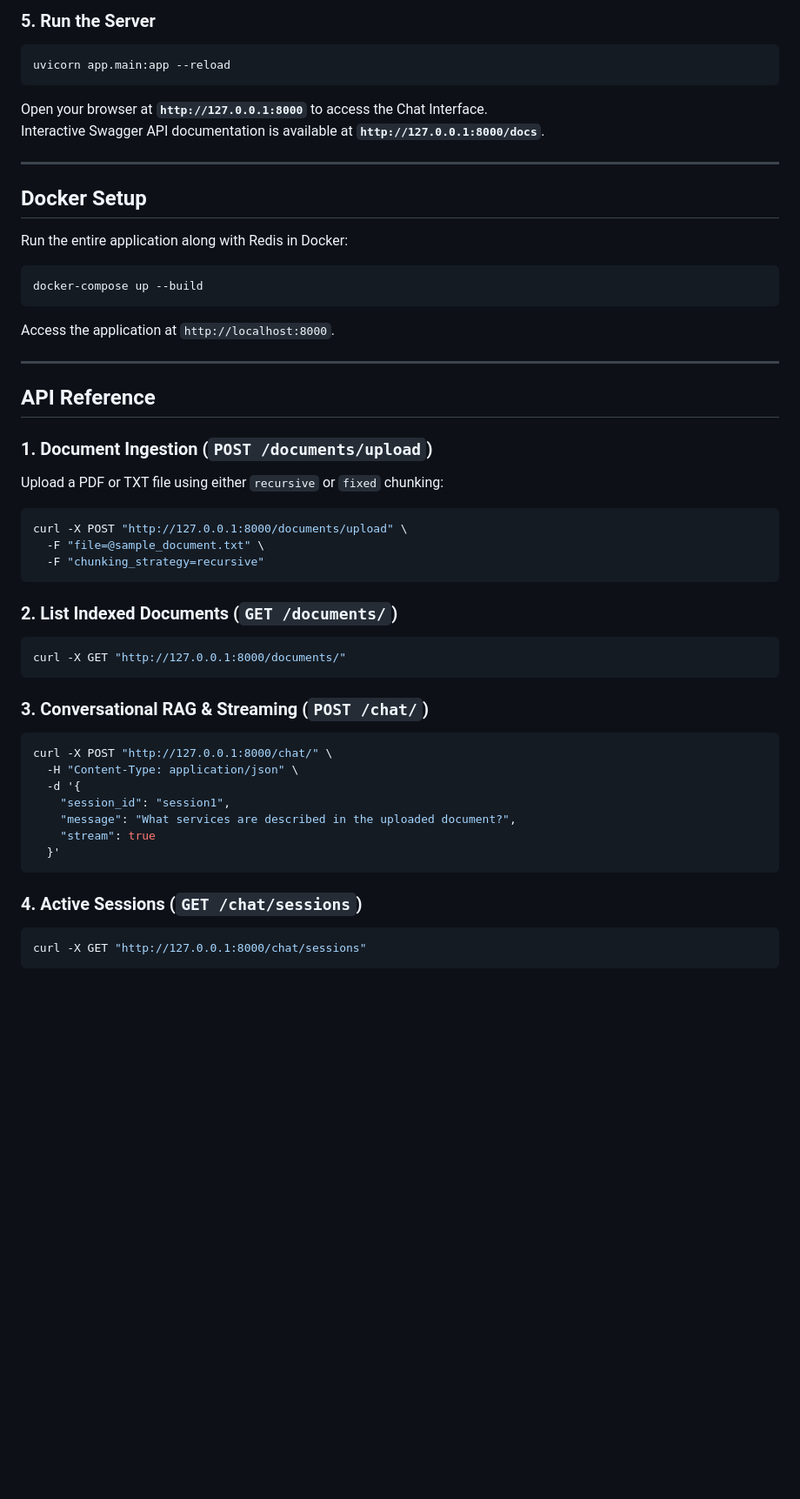
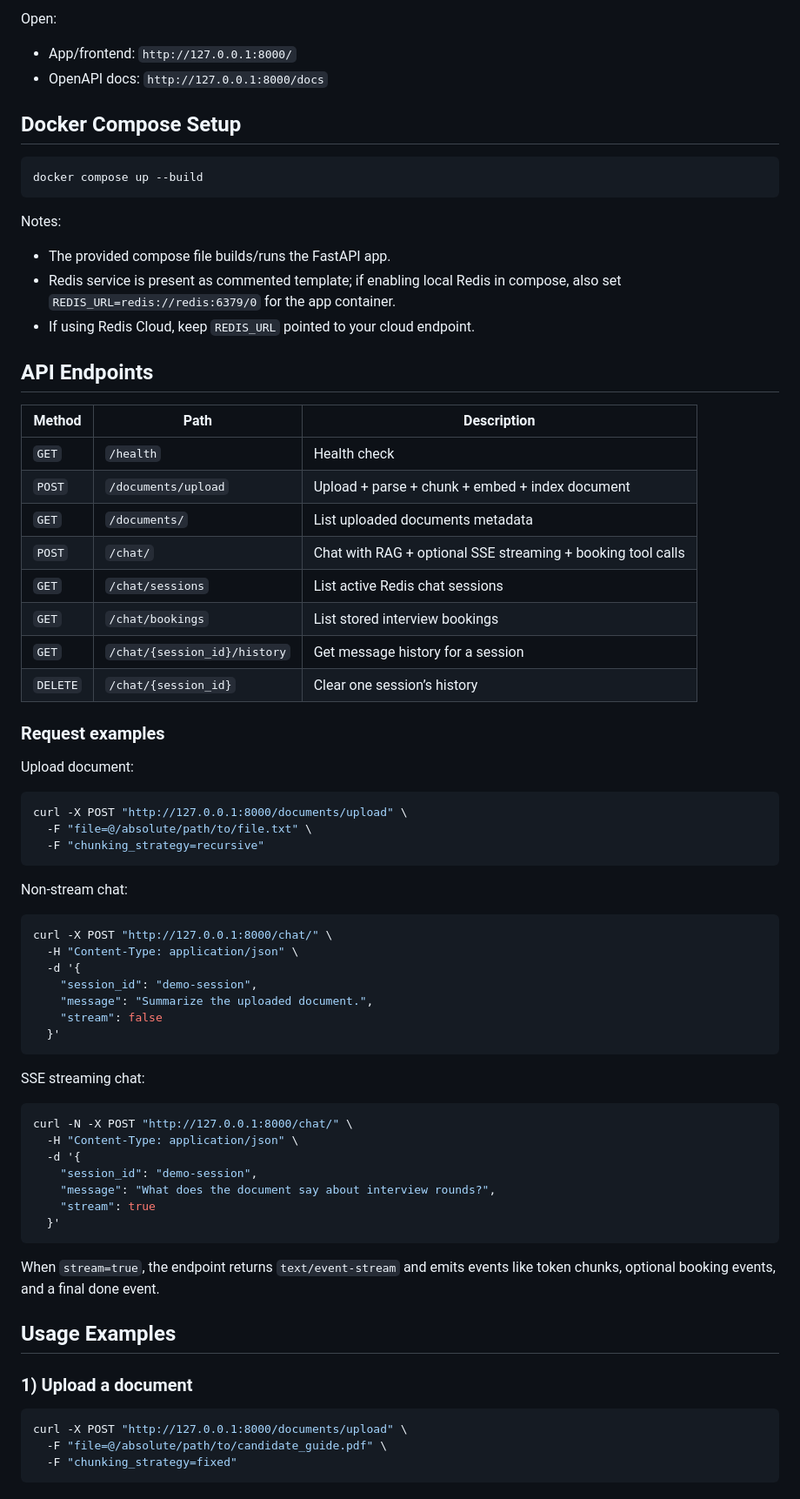
Before and after one commit to rahulchaudhh/conversational-rag-backend, a Markdown page: README.md, the part around one of its changes. Shown at 87% size. Rendered like a GitHub page; blank space fills up the shorter version.

Commit message:
Rewrite README with accurate architecture setup and API docs
Co-authored-by: rahulchaudhh <183573973+rahulchaudhh@users.noreply.github.com>

````diff
--- a/README.md
+++ b/README.md
@@ -155,53 +127,72 @@ RATE_LIMIT_UPLOAD_RPM=10
 ```
 
-### 5. Run the Server
-```bash
-uvicorn app.main:app --reload
-```
-Open your browser at **`http://127.0.0.1:8000`** to access the Chat Interface.
-Interactive Swagger API documentation is available at **`http://127.0.0.1:8000/docs`**.
+Open:
+- App/frontend: `http://127.0.0.1:8000/`
+- OpenAPI docs: `http://127.0.0.1:8000/docs`
 
----
-
-## Docker Setup
-
-Run the entire application along with Redis in Docker:
+## Docker Compose Setup
 
 ```bash
-docker-compose up --build
+docker compose up --build
 ```
-Access the application at `http://localhost:8000`.
 
----
+Notes:
+- The provided compose file builds/runs the FastAPI app.
+- Redis service is present as commented template; if enabling local Redis in compose, also set `REDIS_URL=redis://redis:6379/0` for the app container.
+- If using Redis Cloud, keep `REDIS_URL` pointed to your cloud endpoint.
 
-## API Reference
+## API Endpoints
 
-### 1. Document Ingestion (`POST /documents/upload`)
-Upload a PDF or TXT file using either `recursive` or `fixed` chunking:
+| Method | Path | Description |
+|---|---|---|
+| `GET` | `/health` | Health check |
+| `POST` | `/documents/upload` | Upload + parse + chunk + embed + index document |
+| `GET` | `/documents/` | List uploaded documents metadata |
+| `POST` | `/chat/` | Chat with RAG + optional SSE streaming + booking tool calls |
+| `GET` | `/chat/sessions` | List active Redis chat sessions |
+| `GET` | `/chat/bookings` | List stored interview bookings |
+| `GET` | `/chat/{session_id}/history` | Get message history for a session |
+| `DELETE` | `/chat/{session_id}` | Clear one session’s history |
+
+### Request examples
+
+Upload document:
 ```bash
 curl -X POST "http://127.0.0.1:8000/documents/upload" \
-  -F "file=@sample_document.txt" \
+  -F "file=@/absolute/path/to/file.txt" \
   -F "chunking_strategy=recursive"
 ```
 
-### 2. List Indexed Documents (`GET /documents/`)
-```bash
-curl -X GET "http://127.0.0.1:8000/documents/"
-```
-
-### 3. Conversational RAG & Streaming (`POST /chat/`)
+Non-stream chat:
 ```bash
 curl -X POST "http://127.0.0.1:8000/chat/" \
   -H "Content-Type: application/json" \
   -d '{
-    "session_id": "session1",
-    "message": "What services are described in the uploaded document?",
+    "session_id": "demo-session",
+    "message": "Summarize the uploaded document.",
+    "stream": false
+  }'
+```
+
+SSE streaming chat:
+```bash
+curl -N -X POST "http://127.0.0.1:8000/chat/" \
+  -H "Content-Type: application/json" \
+  -d '{
+    "session_id": "demo-session",
+    "message": "What does the document say about interview rounds?",
     "stream": true
   }'
 ```
 
-### 4. Active Sessions (`GET /chat/sessions`)
+When `stream=true`, the endpoint returns `text/event-stream` and emits events like token chunks, optional booking events, and a final done event.
+
+## Usage Examples
+
+### 1) Upload a document
 ```bash
-curl -X GET "http://127.0.0.1:8000/chat/sessions"
+curl -X POST "http://127.0.0.1:8000/documents/upload" \
+  -F "file=@/absolute/path/to/candidate_guide.pdf" \
+  -F "chunking_strategy=fixed"
 ```
 
````
Also changed, not shown: other parts of README.md (+134 -122 lines).
